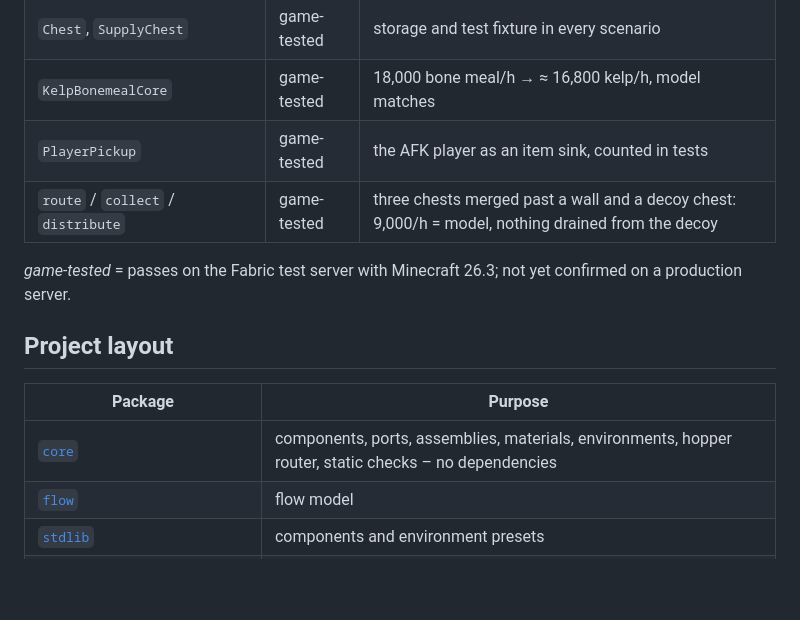
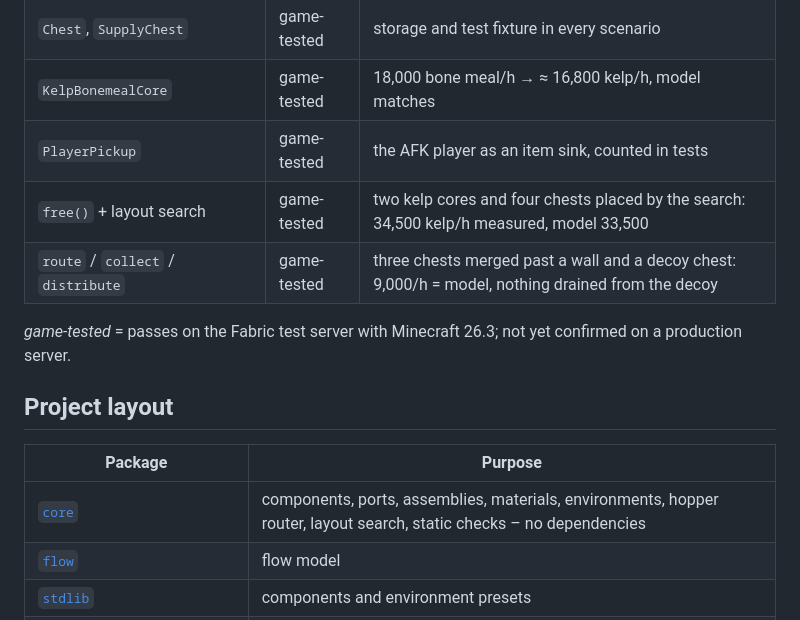
Before and after one commit to Ceiridge/redstack, a Markdown page: README.md, the part around one of its changes. GitHub-like rendering; blank space fills up the shorter version.

```diff
--- a/README.md
+++ b/README.md
@@ -168,6 +184,7 @@ Four in-game hours take about 25 seconds. Backends implement one interface; the
 | `Chest`, `SupplyChest` | game-tested | storage and test fixture in every scenario |
 | `KelpBonemealCore` | game-tested | 18,000 bone meal/h → ≈ 16,800 kelp/h, model matches |
 | `PlayerPickup` | game-tested | the AFK player as an item sink, counted in tests |
+| `free()` + layout search | game-tested | two kelp cores and four chests placed by the search: 34,500 kelp/h measured, model 33,500 |
 | `route` / `collect` / `distribute` | game-tested | three chests merged past a wall and a decoy chest: 9,000/h = model, nothing drained from the decoy |
 
 *game-tested* = passes on the Fabric test server with Minecraft 26.3; not yet confirmed on a production server.
@@ -176,7 +193,7 @@ Four in-game hours take about 25 seconds. Backends implement one interface; the
 
 | Package | Purpose |
 |---|---|
-| [`core`](packages/core) | components, ports, assemblies, materials, environments, hopper router, static checks – no dependencies |
+| [`core`](packages/core) | components, ports, assemblies, materials, environments, hopper router, layout search, static checks – no dependencies |
 | [`flow`](packages/flow) | flow model |
 | [`stdlib`](packages/stdlib) | components and environment presets |
 | [`nucleation`](packages/nucleation) | adapter for [Nucleation](https://github.com/Schem-at/Nucleation): schematic I/O, block registry, 3D meshes |
```
Also changed, not shown: other parts of README.md (+16 -0 lines), AGENTS.md (+1 -0 lines), docs/PLAN.md (+5 -3 lines), docs/images/kelp-twin-3d.png (added), 11 other files.
